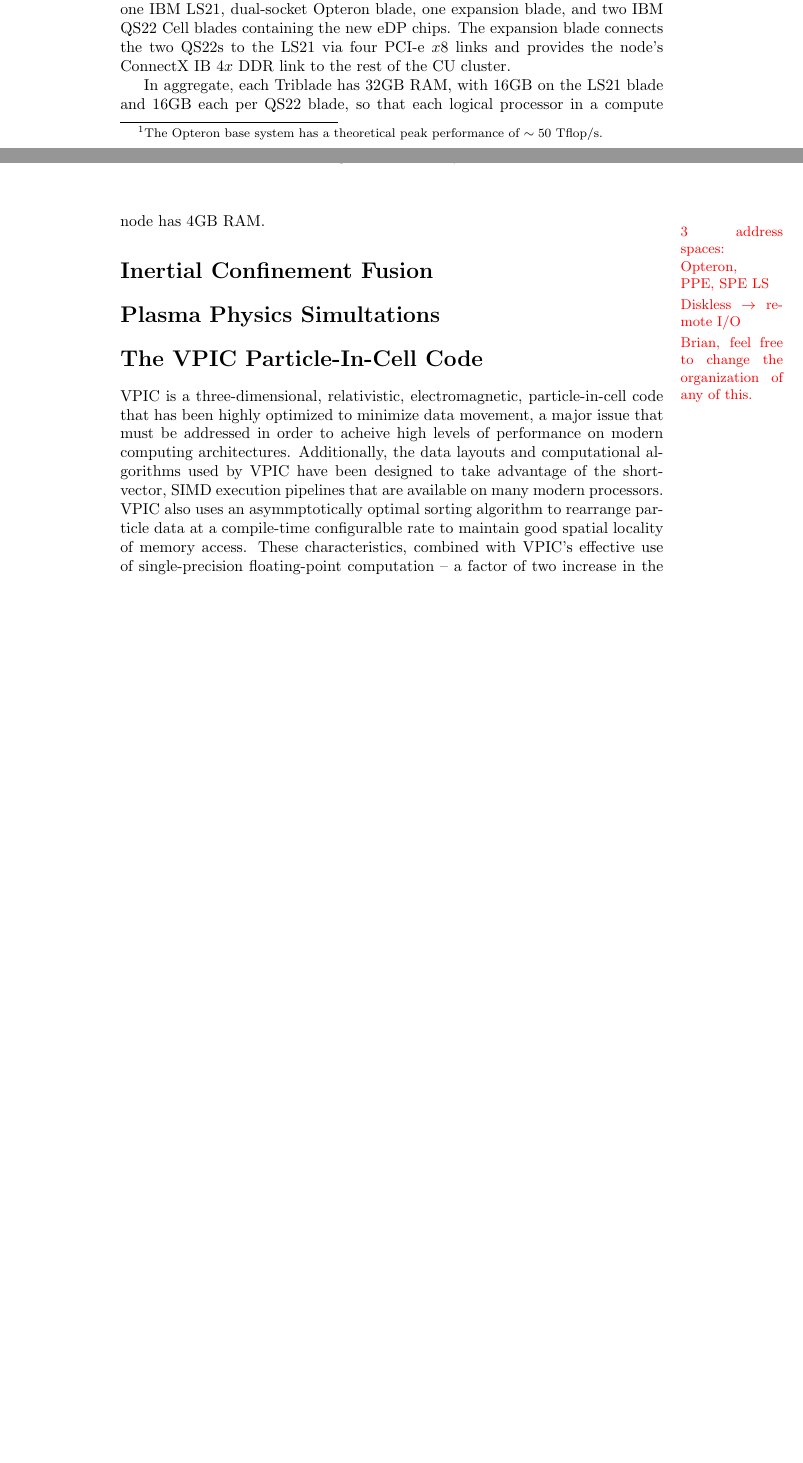
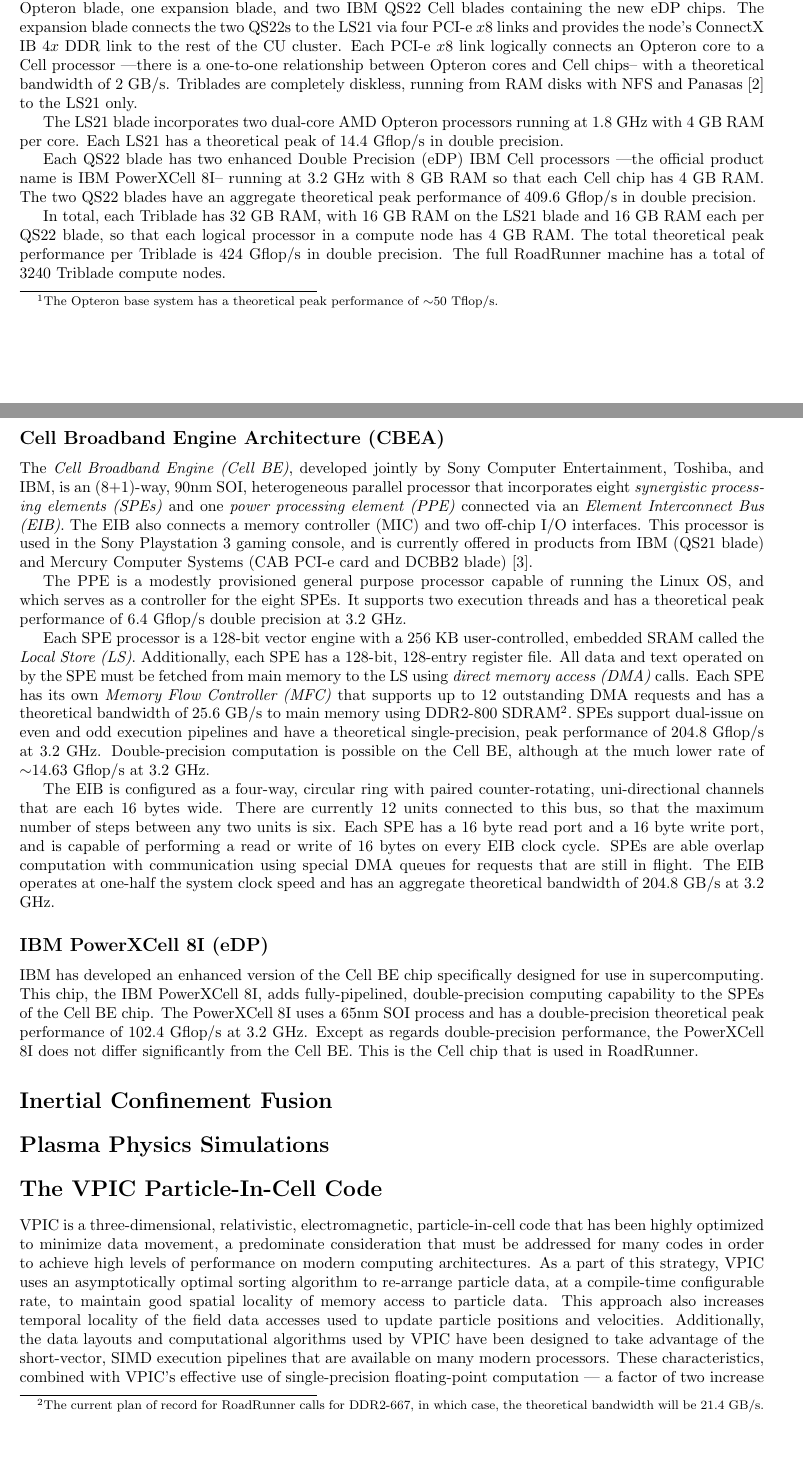
Before and after one commit to lanl/vpic, a LaTeX paper (papers/GB2008/gb2008.tex): two parts of pages 2 and 3 of 3 before the commit and two parts of pages 2 and 3 of 4 after it, joined at a grey line, cut so that both start at the same text, the shorter picture padded with empty space. Compiled offline with pdfLaTeX.

Commit message:
Added more to the system description.  I put this in because Tim Germann had one.  I hope that it isn't too detailed.  If it is I can trim it down some.  If anyone sees any obvious errors please let me know.  I may also add a picture of the Cell BE processor.

```diff
--- a/papers/GB2008/gb2008.tex
+++ b/papers/GB2008/gb2008.tex
@@ -109,30 +104,44 @@
 
 \subsection*{Triblade}
 
-A Triblade compute node, figure \ref{fig:triblade}, actually integrates four physical blades: one IBM LS21, dual-socket Opteron blade, one expansion blade, and two IBM QS22 Cell blades containing the new eDP chips.  The expansion blade connects the two QS22s to the LS21 via four PCI-e $x8$ links and provides the node's ConnectX IB $4x$ DDR link to the rest of the CU cluster.
+A Triblade compute node, Figure \ref{fig:triblade}, actually integrates four physical blades: one IBM LS21, dual-socket Opteron blade, one expansion blade, and two IBM QS22 Cell blades containing the new eDP chips.  The expansion blade connects the two QS22s to the LS21 via four PCI-e $x8$ links and provides the node's ConnectX IB $4x$ DDR link to the rest of the CU cluster.  Each PCI-e $x8$ link logically connects an Opteron core to a Cell processor ---there is a one-to-one relationship between Opteron cores and Cell chips-- with a theoretical bandwidth of 2 GB/s.  Triblades are completely diskless, running from RAM disks with NFS and Panasas \cite{panasas} to the LS21 only.
 
-In aggregate, each Triblade has 32GB RAM, with 16GB on the LS21 blade and 16GB each per QS22 blade, so that each logical processor in a compute node has 4GB RAM.
+The LS21 blade incorporates two dual-core AMD Opteron processors running at 1.8 GHz with 4 GB RAM per core.  Each LS21 has a theoretical peak of 14.4 Gflop/s in double precision.
 
-\note{3 address spaces: Opteron, PPE, SPE LS}
-\note{Diskless $\rightarrow$ remote I/O}
+Each QS22 blade has two enhanced Double Precision (eDP) IBM Cell processors ---the official product name is IBM PowerXCell 8I-- running at 3.2 GHz with 8 GB RAM so that each Cell chip has 4 GB RAM.  The two QS22 blades have an aggregate theoretical peak performance of 409.6 Gflop/s in double precision.
+
+In total, each Triblade has 32 GB RAM, with 16 GB RAM on the LS21 blade and 16 GB RAM each per QS22 blade, so that each logical processor in a compute node has 4 GB RAM.  The total theoretical peak performance per Triblade is 424 Gflop/s in double precision.  The full RoadRunner machine has a total of 3240 Triblade compute nodes.
+
+\subsection*{Cell Broadband Engine Architecture (CBEA)}
+
+The \emph{Cell Broadband Engine (Cell BE)}, developed jointly by Sony Computer Entertainment, Toshiba, and IBM, is an (8+1)-way, 90nm SOI, heterogeneous parallel processor that incorporates eight \emph{synergistic processing elements (SPEs)} and one \emph{power processing element (PPE)} connected via an \emph{Element Interconnect Bus (EIB)}.  The EIB also connects a memory controller (MIC) and two off-chip I/O interfaces.  This processor is used in the Sony Playstation 3 gaming console, and is currently offered in products from IBM (QS21 blade) and Mercury Computer Systems (CAB PCI-e card and DCBB2 blade) \cite{mercury}.
+
+The PPE is a modestly provisioned general purpose processor capable of running the Linux OS, and which serves as a controller for the eight SPEs.  It supports two execution threads and has a theoretical peak performance of 6.4 Gflop/s double precision at 3.2 GHz.
+
+Each SPE processor is a 128-bit vector engine with a 256 KB user-controlled, embedded SRAM called the \emph{Local Store (LS)}.  Additionally, each SPE has a 128-bit, 128-entry register file.  All data and text operated on by the SPE must be fetched from main memory to the LS using \emph{direct memory access (DMA)} calls.  Each SPE has its own \emph{Memory Flow Controller (MFC)} that supports up to 12 outstanding DMA requests and has a theoretical bandwidth of 25.6 GB/s to main memory using DDR2-800 SDRAM\footnote{The current plan of record for RoadRunner calls for DDR2-667, in which case, the theoretical bandwidth will be 21.4 GB/s.}.  SPEs support dual-issue on even and odd execution pipelines and have a theoretical single-precision, peak performance of 204.8 Gflop/s at 3.2 GHz.  Double-precision computation is possible on the Cell BE, although at the much lower rate of $\sim$14.63 Gflop/s at 3.2 GHz.
+
+The EIB is configured as a four-way, circular ring with paired counter-rotating, uni-directional channels that are each 16 bytes wide.  There are currently 12 units connected to this bus, so that the maximum number of steps between any two units is six.  Each SPE has a 16 byte read port and a 16 byte write port, and is capable of performing a read or write of 16 bytes on every EIB clock cycle.  SPEs are able overlap computation with communication using special DMA queues for requests that are still in flight.  The EIB operates at one-half the system clock speed and has an aggregate theoretical bandwidth of 204.8 GB/s at 3.2 GHz.
+
+\subsection*{IBM PowerXCell 8I (eDP)}
+
+IBM has developed an enhanced version of the Cell BE chip specifically designed for use in supercomputing.  This chip, the IBM PowerXCell 8I, adds fully-pipelined, double-precision computing capability to the SPEs of the Cell BE chip.  The PowerXCell 8I uses a 65nm SOI process and has a double-precision theoretical peak performance of 102.4 Gflop/s at 3.2 GHz.  Except as regards double-precision performance, the PowerXCell 8I does not differ significantly from the Cell BE.  This is the Cell chip that is used in RoadRunner.
 
 %%%%%%%%%%%%%%%%%%%%%%%%%%%%%%%%%%%%%%%%%%%%%%%%%%%%%%%%%%%%%%%%%%%%%%%%%%%%%%%%
 % Science
 %%%%%%%%%%%%%%%%%%%%%%%%%%%%%%%%%%%%%%%%%%%%%%%%%%%%%%%%%%%%%%%%%%%%%%%%%%%%%%%%
 \section*{Inertial Confinement Fusion}
-\note{Brian, feel free to change the organization of any of this.}
 
 %%%%%%%%%%%%%%%%%%%%%%%%%%%%%%%%%%%%%%%%%%%%%%%%%%%%%%%%%%%%%%%%%%%%%%%%%%%%%%%%
 % Science method
 %%%%%%%%%%%%%%%%%%%%%%%%%%%%%%%%%%%%%%%%%%%%%%%%%%%%%%%%%%%%%%%%%%%%%%%%%%%%%%%%
-\section*{Plasma Physics Simultations}
+\section*{Plasma Physics Simulations}
 
 %%%%%%%%%%%%%%%%%%%%%%%%%%%%%%%%%%%%%%%%%%%%%%%%%%%%%%%%%%%%%%%%%%%%%%%%%%%%%%%%
 % Numerical approach
 %%%%%%%%%%%%%%%%%%%%%%%%%%%%%%%%%%%%%%%%%%%%%%%%%%%%%%%%%%%%%%%%%%%%%%%%%%%%%%%%
 \section*{The VPIC Particle-In-Cell Code}
 
-VPIC is a three-dimensional, relativistic, electromagnetic, particle-in-cell code that has been highly optimized to minimize data movement, a major issue that must be addressed in order to acheive high levels of performance on modern computing architectures.  Additionally, the data layouts and computational algorithms used by VPIC have been designed to take advantage of the short-vector, SIMD execution pipelines that are available on many modern processors.  VPIC also uses an asymmptotically optimal sorting algorithm to rearrange particle data at a compile-time configuralble rate to maintain good spatial locality of memory access.  These characteristics, combined with VPIC's effective use of single-precision floating-point computation -- a factor of two increase in the theoretical peak attainable on some architectures, and a factor of two decrease in data movement --, make it one of the highest performing particle-in-cell applications in existence.
+VPIC is a three-dimensional, relativistic, electromagnetic, particle-in-cell code that has been highly optimized to minimize data movement, a predominate consideration that must be addressed for many codes in order to achieve high levels of performance on modern computing architectures.  As a part of this strategy, VPIC uses an asymptotically optimal sorting algorithm to re-arrange particle data, at a compile-time configurable rate, to maintain good spatial locality of memory access to particle data.  This approach also increases temporal locality of the field data accesses used to update particle positions and velocities.  Additionally, the data layouts and computational algorithms used by VPIC have been designed to take advantage of the short-vector, SIMD execution pipelines that are available on many modern processors.  These characteristics, combined with VPIC's effective use of single-precision floating-point computation --- a factor of two increase in the theoretical peak attainable on some architectures, and a factor of two decrease in data movement --, make it one of the highest performing particle-in-cell applications in existence.
 
 %%%%%%%%%%%%%%%%%%%%%%%%%%%%%%%%%%%%%%%%%%%%%%%%%%%%%%%%%%%%%%%%%%%%%%%%%%%%%%%%
 % Moving the code to RoadRunner
```
Also changed, not shown: papers/GB2008/bib/gb2008.bib (+19 -1 lines), papers/GB2008/gb2008.tex (21 more changed lines), 1 other file.
